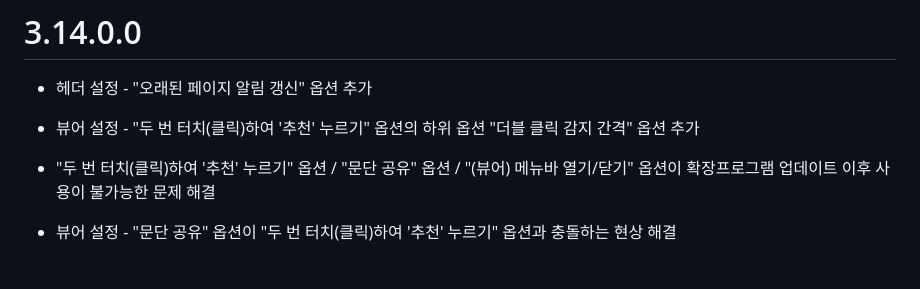
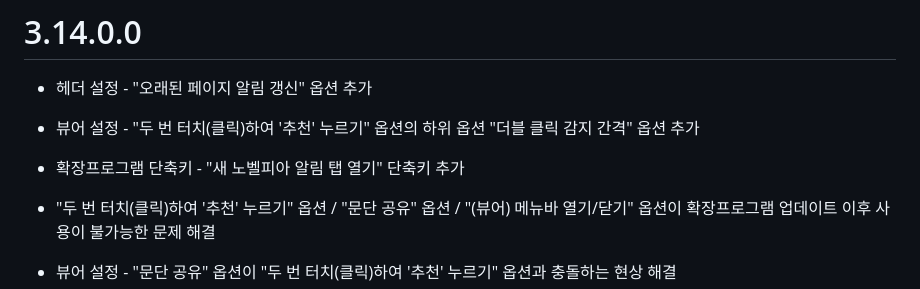
Before and after one commit to grandkiwi219/Novelpia-UIplus, a Markdown page: PatchNotes.md, the part around the change. Drawn GitHub-style; blank space fills up the shorter version.

Commit message:
Add: comment

```diff
--- a/PatchNotes.md
+++ b/PatchNotes.md
@@ -266,6 +266,8 @@
 
 - 뷰어 설정 - "두 번 터치(클릭)하여 '추천' 누르기" 옵션의 하위 옵션 "더블 클릭 감지 간격" 옵션 추가
 
+- 확장프로그램 단축키 - "새 노벨피아 알림 탭 열기" 단축키 추가
+
 - "두 번 터치(클릭)하여 '추천' 누르기" 옵션 / "문단 공유" 옵션 / "(뷰어) 메뉴바 열기/닫기" 옵션이 확장프로그램 업데이트 이후 사용이 불가능한 문제 해결
 
 - 뷰어 설정 - "문단 공유" 옵션이 "두 번 터치(클릭)하여 '추천' 누르기" 옵션과 충돌하는 현상 해결
```
